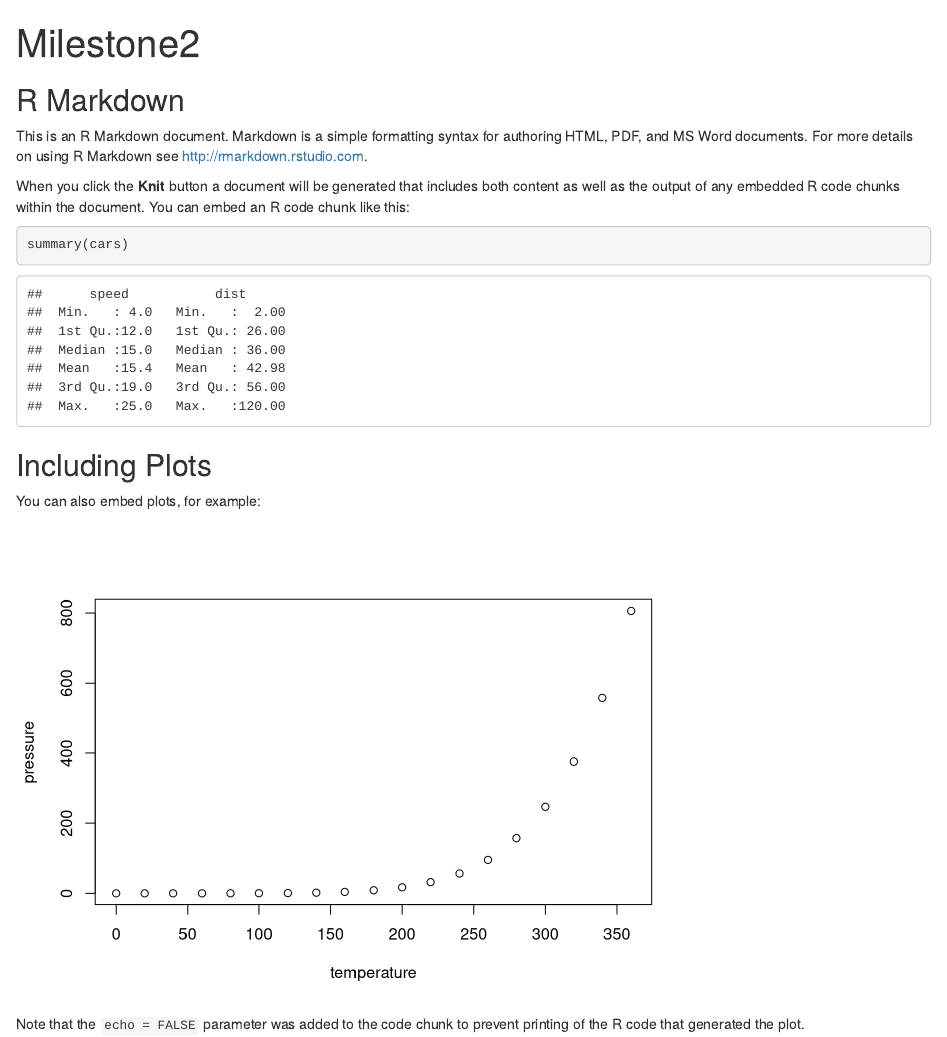
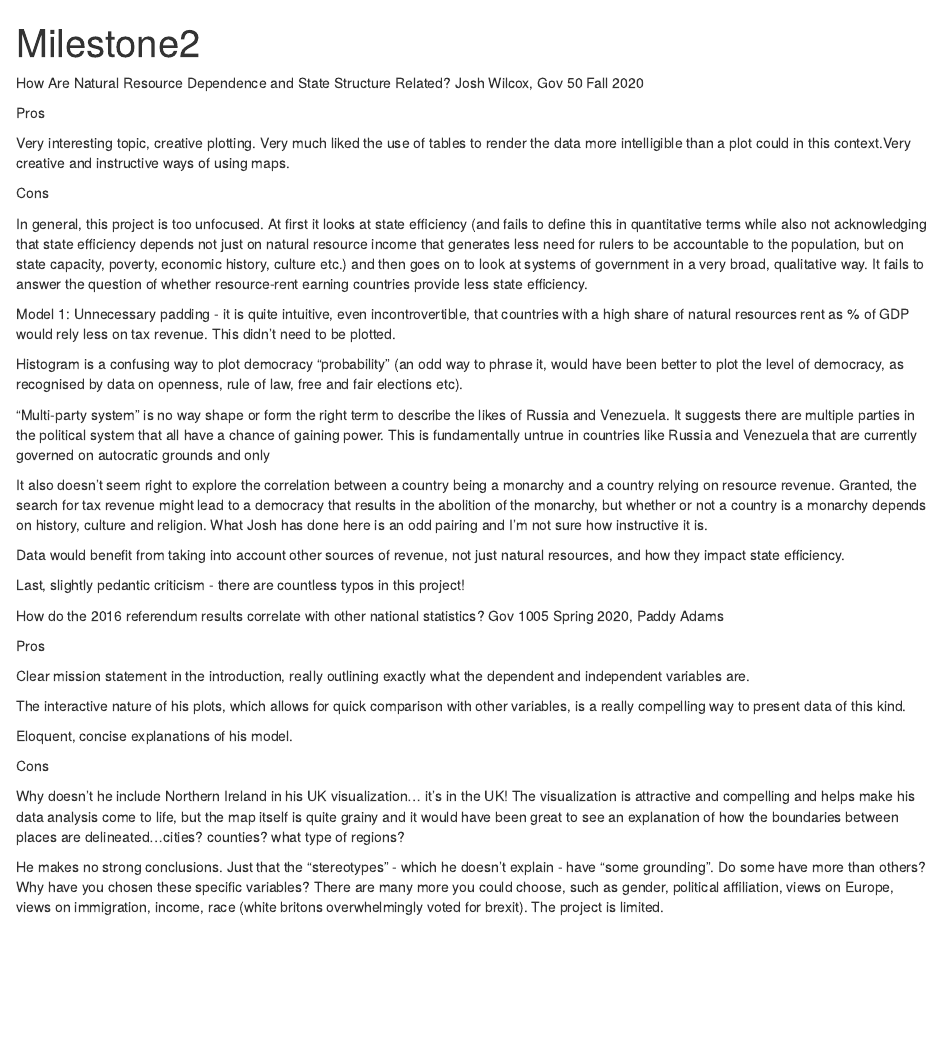
Before and after one commit to uinspector/Milestone2, an R Markdown document (Milestone2.Rmd): the page in a window 1100 px wide, from its top. Rendered offline with R 4.5, knitr and Pandoc, with nearby package versions.

Commit message:
Milestone 2 Comments, pros and cons on Natural Resources and Brexit projects

````diff
--- a/Milestone2.Rmd
+++ b/Milestone2.Rmd
@@ -7,22 +7,41 @@ output: html_document
 knitr::opts_chunk$set(echo = TRUE)
 ```
 
-## R Markdown
+How Are Natural Resource Dependence and State Structure Related? Josh Wilcox, Gov 50 Fall 2020
 
-This is an R Markdown document. Markdown is a simple formatting syntax for authoring HTML, PDF, and MS Word documents. For more details on using R Markdown see <http://rmarkdown.rstudio.com>.
+Pros
 
-When you click the **Knit** button a document will be generated that includes both content as well as the output of any embedded R code chunks within the document. You can embed an R code chunk like this:
+Very interesting topic, creative plotting. Very much liked the use of tables to render the data more intelligible than a plot could in this context.Very creative and instructive ways of using maps.
 
-```{r cars}
-summary(cars)
-```
 
-## Including Plots
+Cons
 
-You can also embed plots, for example:
+In general, this project is too unfocused. At first it looks at state efficiency (and fails to define this in quantitative terms while also not acknowledging that state efficiency depends not just on natural resource income that generates less need for rulers to be accountable to the population, but on state capacity, poverty, economic history, culture etc.) and then goes on to look at systems of government in a very broad, qualitative way. It fails to answer the question of whether resource-rent earning countries provide less state efficiency.
 
-```{r pressure, echo=FALSE}
-plot(pressure)
-```
+Model 1: Unnecessary padding - it is quite intuitive, even incontrovertible, that countries with a high share of natural resources rent as % of GDP would rely less on tax revenue. This didn't need to be plotted.
 
-Note that the `echo = FALSE` parameter was added to the code chunk to prevent printing of the R code that generated the plot.
+Histogram is a confusing way to plot democracy "probability" (an odd way to phrase it, would have been better to plot the level of democracy, as recognised by data on openness, rule of law, free and fair elections etc).
+
+"Multi-party system" is no way shape or form the right term to describe the likes of Russia and Venezuela. It suggests there are multiple parties in the political system that all have a chance of gaining power. This is fundamentally untrue in countries like Russia and Venezuela that are currently governed on autocratic grounds and only
+
+It also doesn't seem right to explore the correlation between a country being a monarchy and a country relying on resource revenue. Granted, the search for tax revenue might lead to a democracy that results in the abolition of the monarchy, but whether or not a country is a monarchy depends on history, culture and religion. What Josh has done here is an odd pairing and I'm not sure how instructive it is.
+
+Data would benefit from taking into account other sources of revenue, not just natural resources, and how they impact state efficiency.
+
+Last, slightly pedantic criticism - there are countless typos in this project!
+
+How do the 2016 referendum results correlate with other national statistics? Gov 1005 Spring 2020, Paddy Adams
+
+Pros
+
+Clear mission statement in the introduction, really outlining exactly what the dependent and independent variables are.
+
+The interactive nature of his plots, which allows for quick comparison with other variables, is a really compelling way to present data of this kind.
+
+Eloquent, concise explanations of his model.
+
+Cons
+
+Why doesn't he include Northern Ireland in his UK visualization... it's in the UK! The visualization is attractive and compelling and helps make his data analysis come to life, but the map itself is quite grainy and it would have been great to see an explanation of how the boundaries between places are delineated...cities? counties? what type of regions?
+
+He makes no strong conclusions. Just that the "stereotypes" - which he doesn't explain - have "some grounding". Do some have more than others? Why have you chosen these specific variables? There are many more you could choose, such as gender, political affiliation, views on Europe, views on immigration, income, race (white britons overwhelmingly voted for brexit). The project is limited.
````
Also changed, not shown: Milestone2.html (added).
